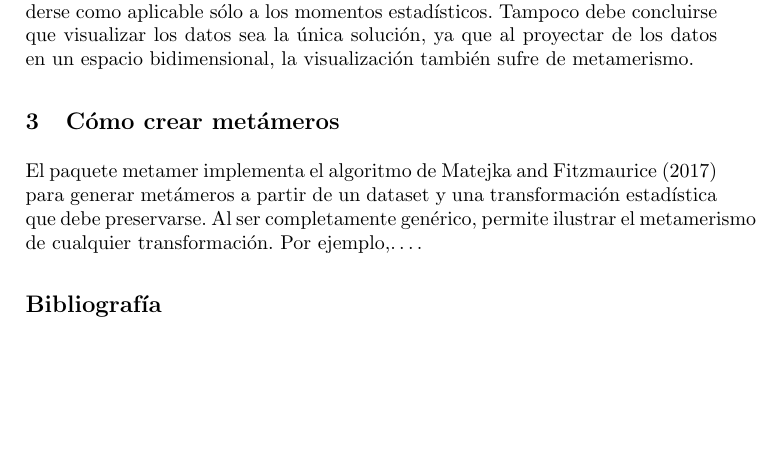
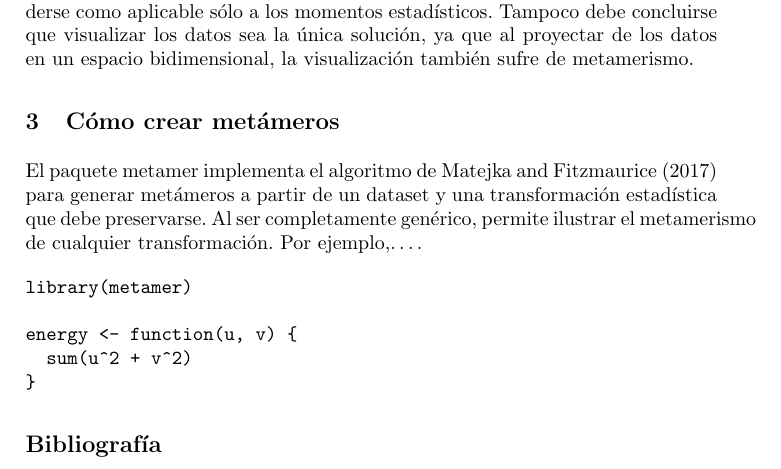
Before and after one commit to eliocamp/latinR, a LaTeX paper (metamer.tex): part of page 2 of 2, cut so that both start at the same text, the shorter picture padded with empty space. Compiled offline with pdfLaTeX.

Commit message:
conservación

```diff
--- a/metamer.tex
+++ b/metamer.tex
@@ -93,6 +93,14 @@ transformación estadística que debe preservarse. Al ser completamente
 genérico, permite ilustrar el metamerismo de cualquier transformación.
 Por ejemplo,\ldots.
 
+\begin{verbatim}
+library(metamer)
+
+energy <- function(u, v) {
+  sum(u^2 + v^2)
+}
+\end{verbatim}
+
 \hypertarget{bibliografia}{%
 \section*{Bibliografía}\label{bibliografia}}
 \addcontentsline{toc}{section}{Bibliografía}
```
Also changed, not shown: metamer.pdf, 1 other file.
